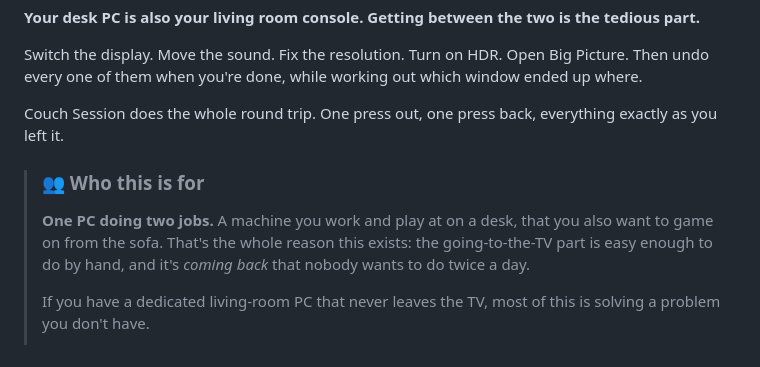
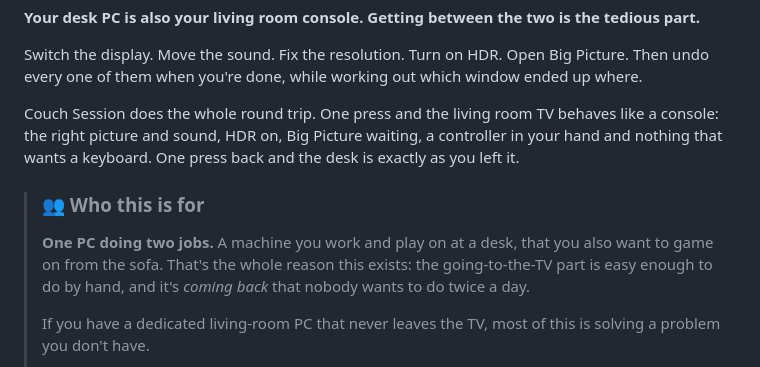
Before and after one commit to Sub-Wolfer/couch-session, a Markdown page: README.md, the part around the change. Rendered like a GitHub page.

Commit message:
Say plainly in the README hook that the TV becomes a console

```diff
--- a/README.md
+++ b/README.md
@@ -18,12 +18,13 @@
 Switch the display. Move the sound. Fix the resolution. Turn on HDR. Open Big Picture. Then undo every
 one of them when you're done, while working out which window ended up where.
 
-Couch Session does the whole round trip. One press out, one press back, everything exactly as you left
-it.
+Couch Session does the whole round trip. One press and the living room TV behaves like a console:
+the right picture and sound, HDR on, Big Picture waiting, a controller in your hand and nothing that
+wants a keyboard. One press back and the desk is exactly as you left it.
 
 > ### 👥 Who this is for
 >
-> **One PC doing two jobs.** A machine you work and play at on a desk, that you also want to game on
+> **One PC doing two jobs.** A machine you work and play on at a desk, that you also want to game on
 > from the sofa. That's the whole reason this exists: the going-to-the-TV part is easy enough to do by
 > hand, and it's *coming back* that nobody wants to do twice a day.
 >
```
